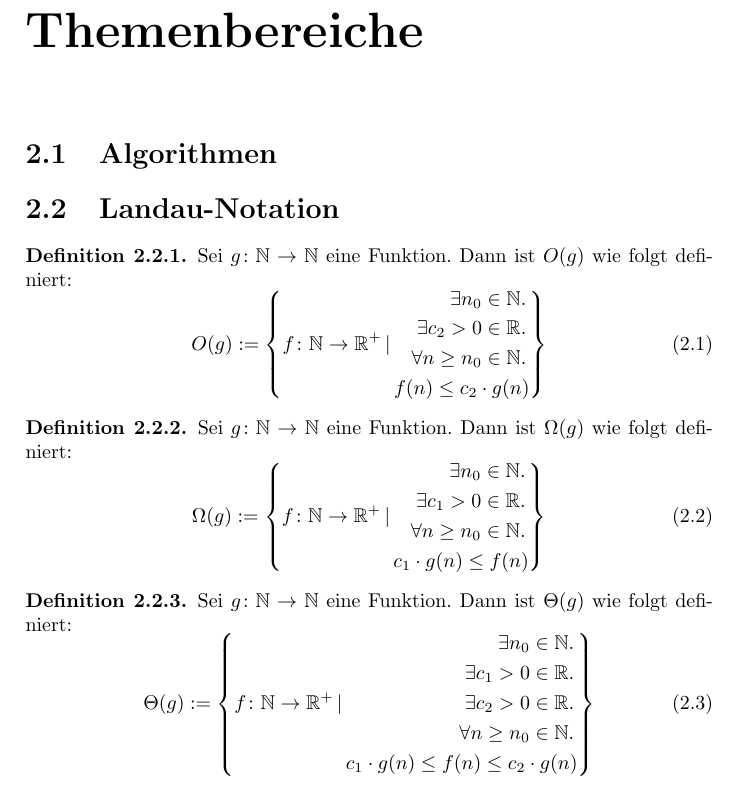
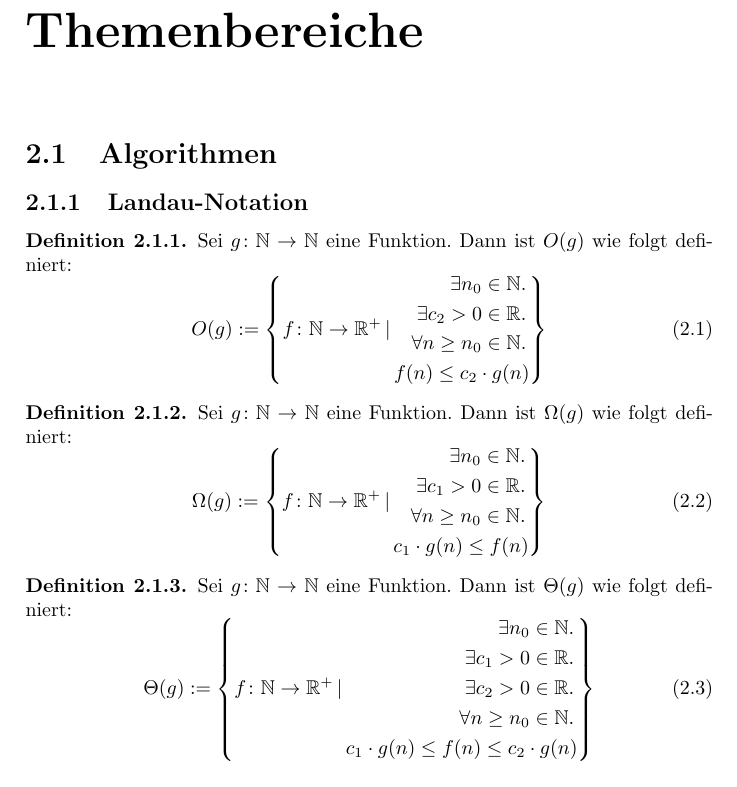
Before and after one commit to fsi-la-inf/stex-stuff, a LaTeX document (main.tex, which reads themes/aud/landau.tex): part of page 5 of 16, cut so that both start at the same text. Compiled offline with pdfLaTeX; a LaTeX package or settings file that is missing is left out.

Commit message:
Update landau.tex
Signed-off-by: motrellin <ole.elliger@fau.de>

```diff
--- a/themes/aud/landau.tex
+++ b/themes/aud/landau.tex
@@ -1,4 +1,4 @@
-\section{Landau-Notation}
+\subsection{Landau-Notation}
 
 \begin{definition}
 	Sei $g \colon \Nat \rightarrow \Nat$ eine Funktion. Dann ist $O(g)$
```
